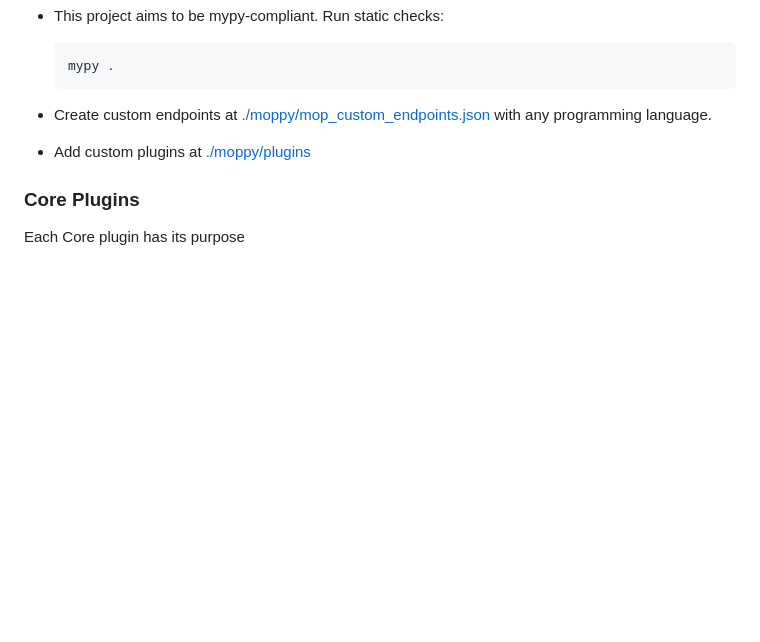
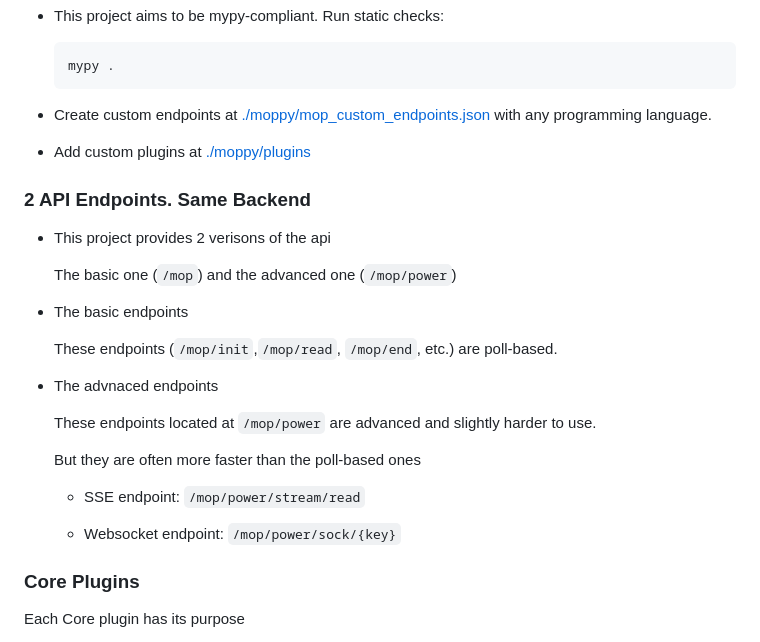
Before and after one commit to rbaxim/MOP, a Markdown page: README.md, the part around one of its changes. Drawn GitHub-style; blank space fills up the shorter version.

````diff
--- a/README.md
+++ b/README.md
@@ -115,6 +115,26 @@
 
 - Add custom plugins at [./moppy/plugins](./moppy/plugins/)
 
+### 2 API Endpoints. Same Backend
+
+- This project provides 2 verisons of the api
+
+    The basic one (```/mop```) and the advanced one (```/mop/power```)
+
+- The basic endpoints
+
+    These endpoints (```/mop/init```,```/mop/read```, ```/mop/end```, etc.) are poll-based.
+
+- The advnaced endpoints
+
+    These endpoints located at ```/mop/power``` are advanced and slightly harder to use.
+
+    But they are often more faster than the poll-based ones
+
+    - SSE endpoint: ```/mop/power/stream/read```
+
+    - Websocket endpoint: ```/mop/power/sock/{key}```
+
 ### Core Plugins
 
 Each Core plugin has its purpose
````
Also changed, not shown: other parts of README.md (+1 -1 lines).
